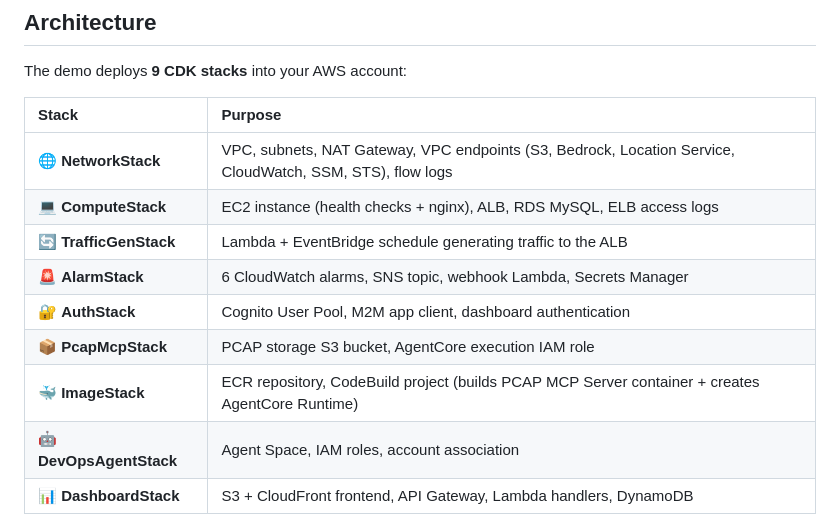
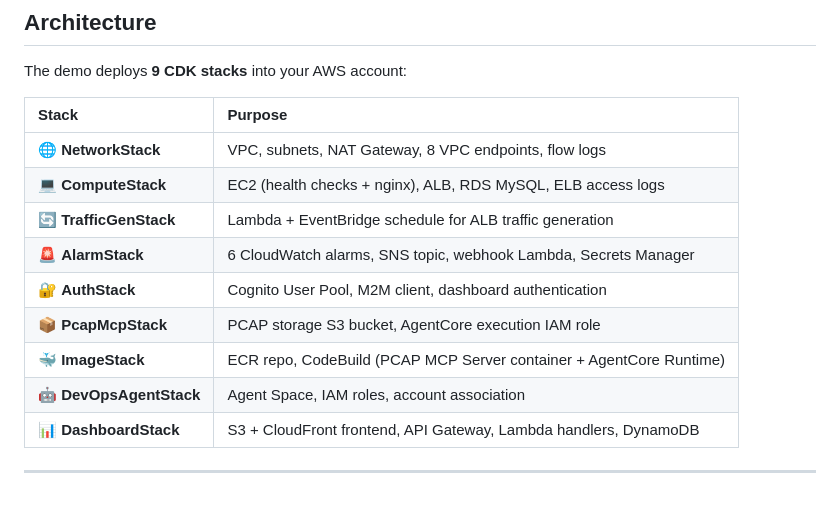
Before and after one commit to aws-samples/sample-aws-devops-agent-interactive-demo, a Markdown page: README.md, the part around the change. GitHub-like rendering; blank space fills up the shorter version.

Commit message:
Shorten architecture table descriptions to prevent column wrapping

```diff
--- a/README.md
+++ b/README.md
@@ -75,13 +75,13 @@ The demo deploys **9 CDK stacks** into your AWS account:
 
 | Stack | Purpose |
 |:------|:--------|
-| 🌐 **NetworkStack** | VPC, subnets, NAT Gateway, VPC endpoints (S3, Bedrock, Location Service, CloudWatch, SSM, STS), flow logs |
-| 💻 **ComputeStack** | EC2 instance (health checks + nginx), ALB, RDS MySQL, ELB access logs |
-| 🔄 **TrafficGenStack** | Lambda + EventBridge schedule generating traffic to the ALB |
+| 🌐 **NetworkStack** | VPC, subnets, NAT Gateway, 8 VPC endpoints, flow logs |
+| 💻 **ComputeStack** | EC2 (health checks + nginx), ALB, RDS MySQL, ELB access logs |
+| 🔄 **TrafficGenStack** | Lambda + EventBridge schedule for ALB traffic generation |
 | 🚨 **AlarmStack** | 6 CloudWatch alarms, SNS topic, webhook Lambda, Secrets Manager |
-| 🔐 **AuthStack** | Cognito User Pool, M2M app client, dashboard authentication |
+| 🔐 **AuthStack** | Cognito User Pool, M2M client, dashboard authentication |
 | 📦 **PcapMcpStack** | PCAP storage S3 bucket, AgentCore execution IAM role |
-| 🐳 **ImageStack** | ECR repository, CodeBuild project (builds PCAP MCP Server container + creates AgentCore Runtime) |
+| 🐳 **ImageStack** | ECR repo, CodeBuild (PCAP MCP Server container + AgentCore Runtime) |
 | 🤖 **DevOpsAgentStack** | Agent Space, IAM roles, account association |
 | 📊 **DashboardStack** | S3 + CloudFront frontend, API Gateway, Lambda handlers, DynamoDB |
 
```
